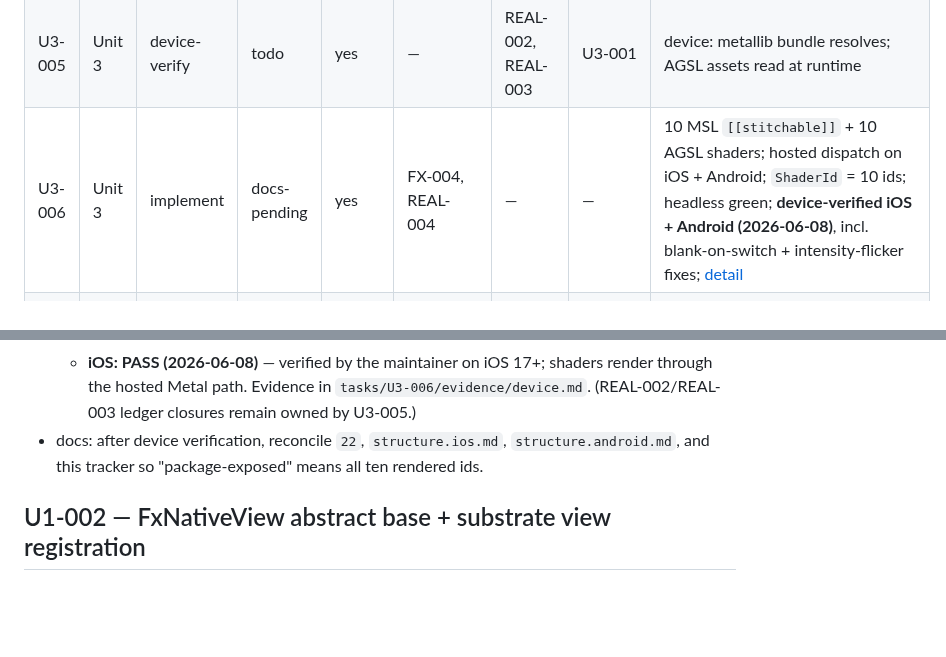
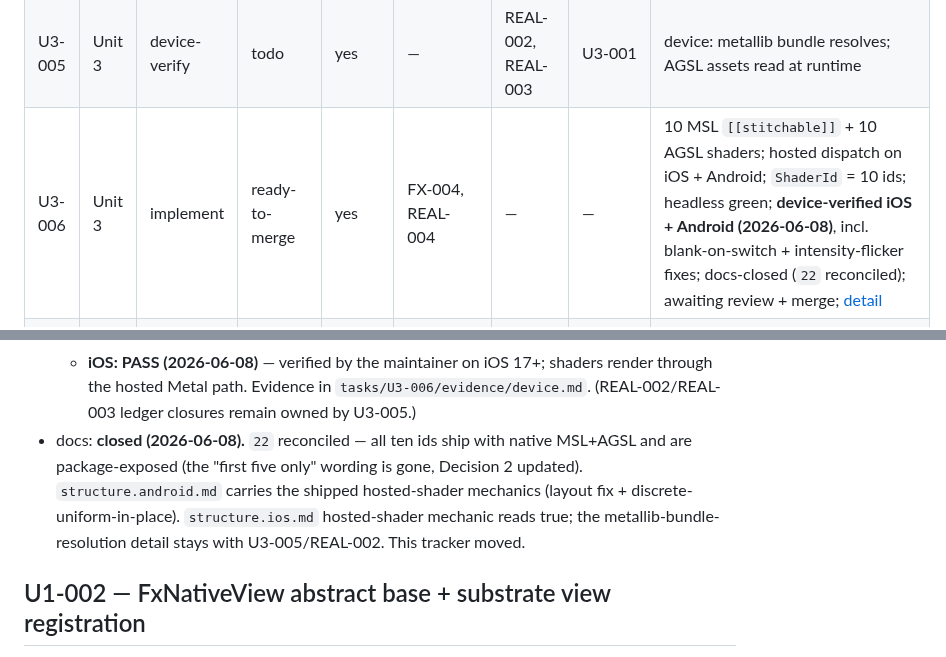
Before and after one commit to duyanhv/react-native-fx, a Markdown page: research/7-implementation/progress.md, 2 parts joined by grey strips. Rendered like a GitHub page; blank space fills up the shorter version.

```diff
--- a/research/7-implementation/progress.md
+++ b/research/7-implementation/progress.md
@@ -55,7 +55,7 @@ the bottom. A row needs a detail block only when it is active or has more than a
 | U3-003 | Unit 3 | implement | todo | yes | — | FX-003 | U3-001 | device: Android glass fallback + intensity 0–1; RenderEffect staleness |
 | U3-004 | Unit 3 | ratify | todo | no | — | FX-006 | U3-001 | docs: `22` BYO `.metal`/`.agsl` registration contract |
 | U3-005 | Unit 3 | device-verify | todo | yes | — | REAL-002, REAL-003 | U3-001 | device: metallib bundle resolves; AGSL assets read at runtime |
-| U3-006 | Unit 3 | implement | docs-pending | yes | FX-004, REAL-004 | — | — | 10 MSL `[[stitchable]]` + 10 AGSL shaders; hosted dispatch on iOS + Android; `ShaderId` = 10 ids; headless green; **device-verified iOS + Android (2026-06-08)**, incl. blank-on-switch + intensity-flicker fixes; [detail](#u3-006--curated-shader-implementation) |
+| U3-006 | Unit 3 | implement | ready-to-merge | yes | FX-004, REAL-004 | — | — | 10 MSL `[[stitchable]]` + 10 AGSL shaders; hosted dispatch on iOS + Android; `ShaderId` = 10 ids; headless green; **device-verified iOS + Android (2026-06-08)**, incl. blank-on-switch + intensity-flicker fixes; docs-closed (`22` reconciled); awaiting review + merge; [detail](#u3-006--curated-shader-implementation) |
 | U3-007 | Unit 3 | implement | todo | yes | FX-009 | — | DOC-008, U3-001 | implement iOS `symbol` via `.symbolEffect` on the hosted slice; Android symbol deferred (planned, non-selectable) |
 
 ### V2 build — Units 4–9
@@ -227,8 +227,11 @@ Proof:
   - **iOS: PASS (2026-06-08)** — verified by the maintainer on iOS 17+; shaders render through the
     hosted Metal path. Evidence in `tasks/U3-006/evidence/device.md`. (REAL-002/REAL-003 ledger
     closures remain owned by U3-005.)
-- docs: after device verification, reconcile `22`, `structure.ios.md`,
-  `structure.android.md`, and this tracker so "package-exposed" means all ten rendered ids.
+- docs: **closed (2026-06-08).** `22` reconciled — all ten ids ship with native MSL+AGSL and are
+  package-exposed (the "first five only" wording is gone, Decision 2 updated). `structure.android.md`
+  carries the shipped hosted-shader mechanics (layout fix + discrete-uniform-in-place). `structure.ios.md`
+  hosted-shader mechanic reads true; the metallib-bundle-resolution detail stays with U3-005/REAL-002.
+  This tracker moved.
 
 ## U1-002 — FxNativeView abstract base + substrate view registration
 
```
Also changed, not shown: other parts of research/7-implementation/progress.md (+1 -1 lines), research/2-effects/22-shaders.md (+5 -5 lines), 1 other file.
